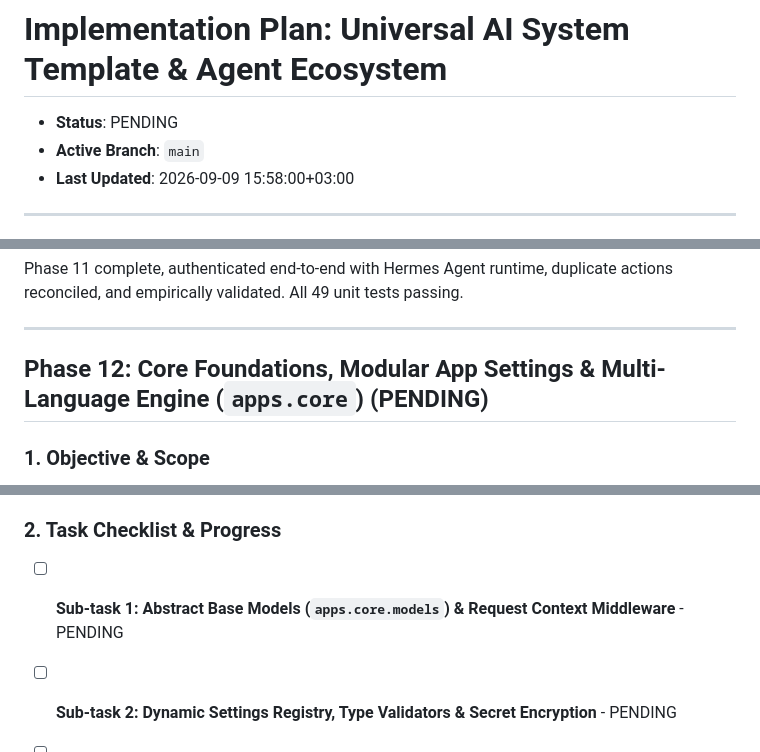
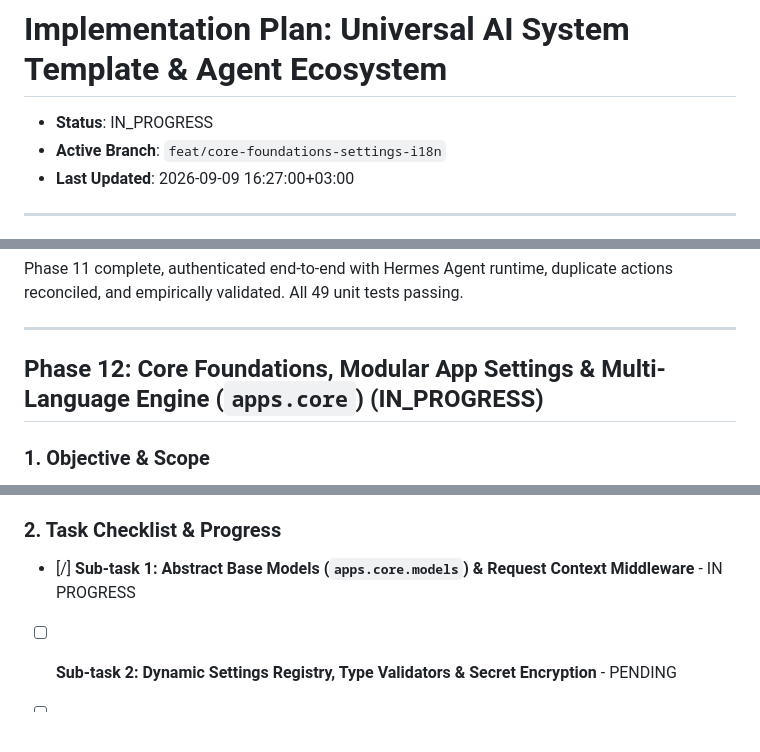
Before and after one commit to devalees/ai_system_template, a Markdown page: docs/plans/active_plan.md, 3 parts joined by grey strips. Rendered like a GitHub page; blank space fills up the shorter version.

Commit message:
docs(plan): start phase 12 core foundations, modular app settings and i18n

```diff
--- a/docs/plans/active_plan.md
+++ b/docs/plans/active_plan.md
@@ -1,8 +1,8 @@
 # Implementation Plan: Universal AI System Template & Agent Ecosystem
 
-- **Status**: PENDING <!-- PENDING | IN_PROGRESS | COMPLETED -->
-- **Active Branch**: `main`
-- **Last Updated**: 2026-09-09 15:58:00+03:00
+- **Status**: IN_PROGRESS <!-- PENDING | IN_PROGRESS | COMPLETED -->
+- **Active Branch**: `feat/core-foundations-settings-i18n`
+- **Last Updated**: 2026-09-09 16:27:00+03:00
 
 ---
 
@@ -382,7 +382,7 @@ Phase 11 complete, authenticated end-to-end with Hermes Agent runtime, duplicate
 
 ---
 
-## Phase 12: Core Foundations, Modular App Settings & Multi-Language Engine (`apps.core`) (PENDING)
+## Phase 12: Core Foundations, Modular App Settings & Multi-Language Engine (`apps.core`) (IN_PROGRESS)
 
 ### 1. Objective & Scope
 Establish foundational abstract models, a centralized Odoo-style modular application settings framework, and complete out-of-the-box bilingual (English / Arabic) multi-language architecture:
@@ -405,7 +405,7 @@ Establish foundational abstract models, a centralized Odoo-style modular applica
   - **DRF Content Negotiation**: Auto-resolves error messages and localized responses via HTTP `Accept-Language` headers.
 
 ### 2. Task Checklist & Progress
-- [ ] **Sub-task 1: Abstract Base Models (`apps.core.models`) & Request Context Middleware** - PENDING
+- [/] **Sub-task 1: Abstract Base Models (`apps.core.models`) & Request Context Middleware** - IN PROGRESS
 - [ ] **Sub-task 2: Dynamic Settings Registry, Type Validators & Secret Encryption** - PENDING
 - [ ] **Sub-task 3: Database Models (`AppSettingValue`) & Redis Caching Layer** - PENDING
 - [ ] **Sub-task 4: Fast Runtime Resolution Service (`get_setting`, `set_setting`) with Code/Env Fallback** - PENDING
```
Also changed, not shown: other parts of docs/plans/active_plan.md (+1 -1 lines).
